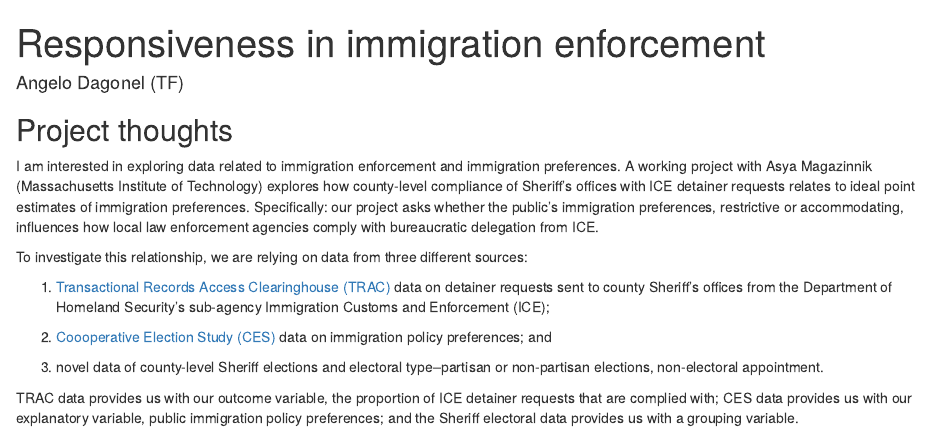
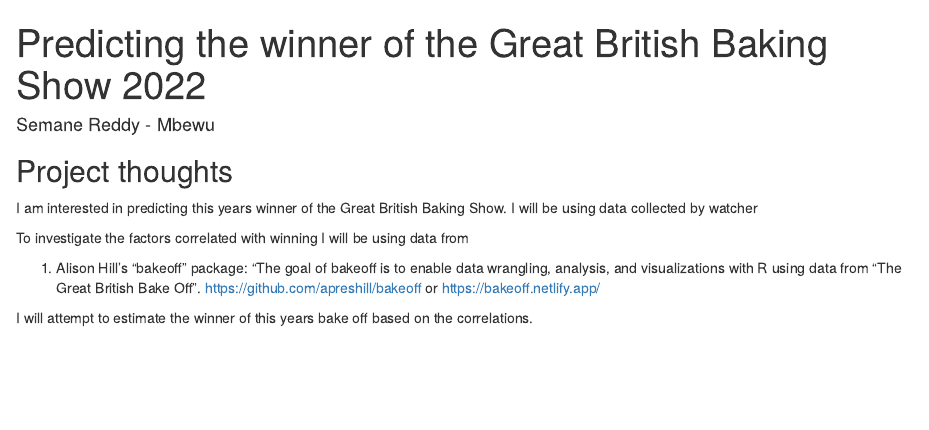
Before and after one commit to semaneRM/gov50-final-project, an R Markdown document (index.Rmd): the page in a window 1100 px wide, from its top. Rendered offline with R 4.5, knitr and Pandoc, with nearby package versions; drawn as R Markdown's standard HTML page in place of the format the file asks for.

Commit message:
First Commit

```diff
--- a/index.Rmd
+++ b/index.Rmd
@@ -1,7 +1,7 @@
 ---
-title: "Responsiveness in immigration enforcement"
-author: "Angelo Dagonel (TF)"
-description: "County-level ICE compliance under constituent preferences and electoral dynamics"
+title: "Predicting the winner of the Great British Baking Show 2022"
+author: "Semane Reddy - Mbewu"
+description: "The winner of the Great British Baking Show based on patterns in contenstant data"
 output:
   distill::distill_article:
     self_contained: false
@@ -11,14 +11,11 @@ output:
 
 ## Project thoughts
 
-I am interested in exploring data related to immigration enforcement and immigration preferences. A working project with Asya Magazinnik (Massachusetts Institute of Technology) explores how county-level compliance of Sheriff's offices with ICE detainer requests relates to ideal point estimates of immigration preferences. Specifically: our project asks whether the public's immigration preferences, restrictive or accommodating, influences how local law enforcement agencies comply with bureaucratic delegation from ICE.
+I am interested in predicting this years winner of the Great British Baking Show. I will be using data collected by watcher
 
-To investigate this relationship, we are relying on data from three different sources:
+To investigate the factors correlated with winning I will be using data from
 
-1. [Transactional Records Access Clearinghouse (TRAC)](https://trac.syr.edu/immigration/) data on detainer requests sent to county Sheriff's offices from the Department of Homeland Security's sub-agency Immigration Customs and Enforcement (ICE);
+1. Alison Hill's "bakeoff" package: "The goal of bakeoff is to enable data wrangling, analysis, and visualizations with R using data from “The Great British Bake Off”. https://github.com/apreshill/bakeoff or https://bakeoff.netlify.app/
 
-2. [Coooperative Election Study (CES)](https://cces.gov.harvard.edu/) data on immigration policy preferences; and
 
-3. novel data of county-level Sheriff elections and electoral type--partisan or non-partisan elections, non-electoral appointment.
-
-TRAC data provides us with our outcome variable, the proportion of ICE detainer requests that are complied with; CES data provides us with our explanatory variable, public immigration policy preferences; and the Sheriff electoral data provides us with a grouping variable.
+I will attempt to estimate the winner of this years bake off based on the correlations.
```
